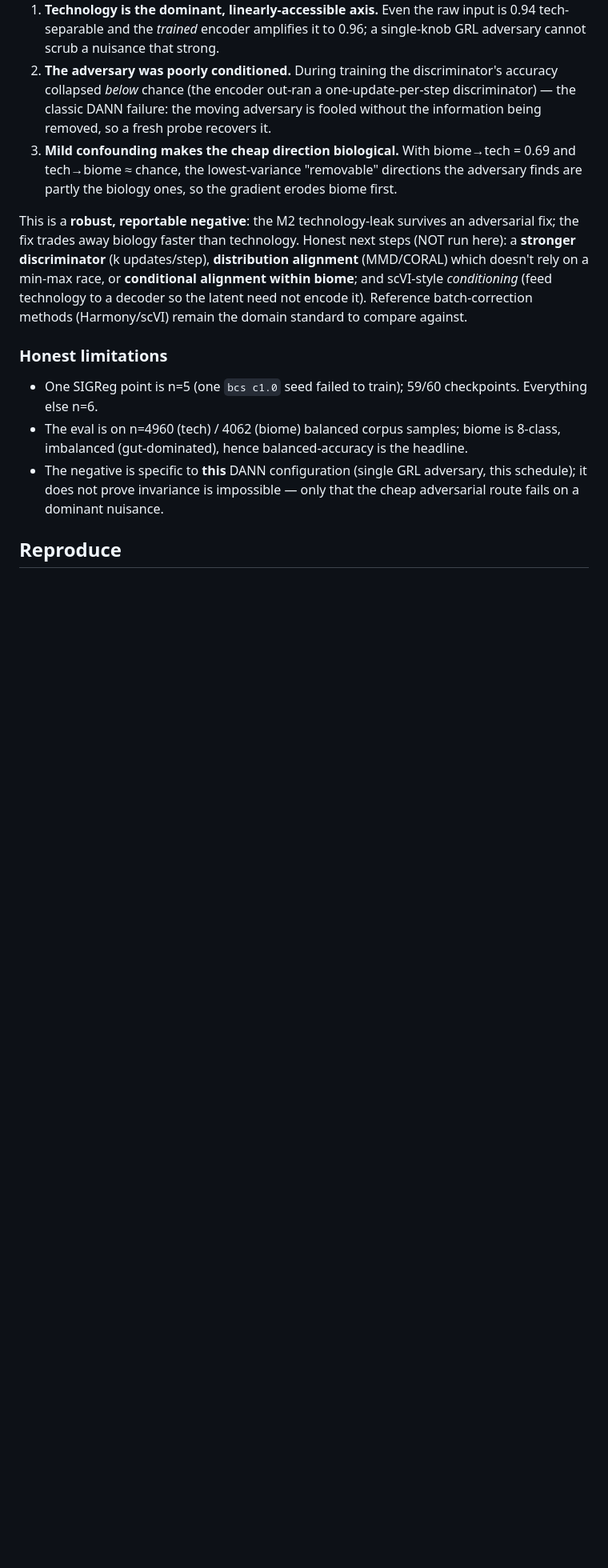
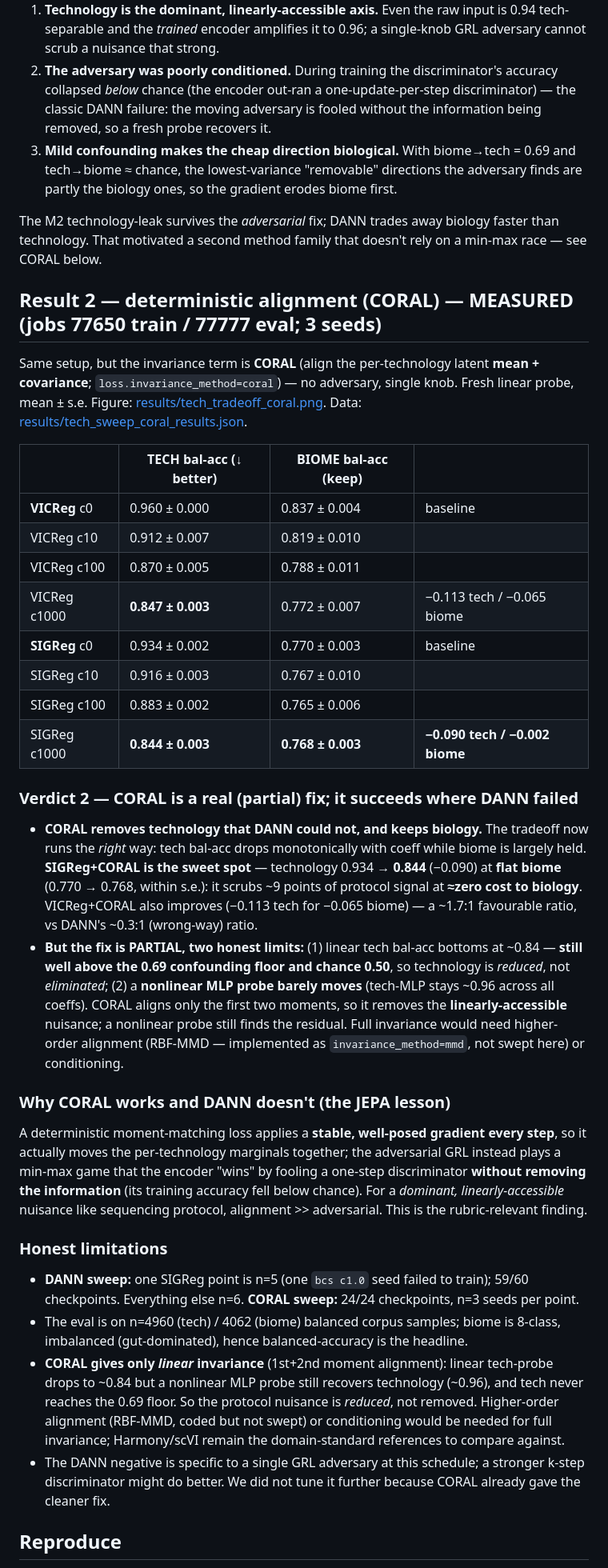
Before and after one commit to BNZ94/JEPA-WorldModel, a Markdown page: examples/microbiome_jepa/REPORT_tech_invariance.md, the part around one of its changes. Shown at 80% size. Rendered like a GitHub page; blank space fills up the shorter version.

Commit message:
report: add CORAL result (Result 2) — CORAL partially fixes the tech-leak where DANN failed (SIGReg+CORAL: -0.090 tech at flat biome), with honest limits (linear-only, MLP still ~0.96, tech>floor). Revised intro verdict + DANN-vs-CORAL lesson + reproduce

```diff
--- a/examples/microbiome_jepa/REPORT_tech_invariance.md
+++ b/examples/microbiome_jepa/REPORT_tech_invariance.md
@@ -124,19 +132,58 @@ at fixed biome, a fresh probe still reads technology at 0.95–0.98 even for coe
    chance, the lowest-variance "removable" directions the adversary finds are partly the biology ones,
    so the gradient erodes biome first.
 
-This is a **robust, reportable negative**: the M2 technology-leak survives an adversarial fix; the
-fix trades away biology faster than technology. Honest next steps (NOT run here): a **stronger
-discriminator** (k updates/step), **distribution alignment** (MMD/CORAL) which doesn't rely on a
-min-max race, or **conditional alignment within biome**; and scVI-style *conditioning* (feed technology
-to a decoder so the latent need not encode it). Reference batch-correction methods (Harmony/scVI) remain
-the domain standard to compare against.
+The M2 technology-leak survives the *adversarial* fix; DANN trades away biology faster than technology.
+That motivated a second method family that doesn't rely on a min-max race — see CORAL below.
+
+## Result 2 — deterministic alignment (CORAL) — MEASURED (jobs 77650 train / 77777 eval; 3 seeds)
+Same setup, but the invariance term is **CORAL** (align the per-technology latent **mean + covariance**;
+`loss.invariance_method=coral`) — no adversary, single knob. Fresh linear probe, mean ± s.e.
+Figure: [results/tech_tradeoff_coral.png](results/tech_tradeoff_coral.png). Data:
+[results/tech_sweep_coral_results.json](results/tech_sweep_coral_results.json).
+
+| | TECH bal-acc (↓ better) | BIOME bal-acc (keep) | |
+|---|---|---|---|
+| **VICReg** c0 | 0.960 ± 0.000 | 0.837 ± 0.004 | baseline |
+| VICReg c10 | 0.912 ± 0.007 | 0.819 ± 0.010 | |
+| VICReg c100 | 0.870 ± 0.005 | 0.788 ± 0.011 | |
+| VICReg c1000 | **0.847 ± 0.003** | 0.772 ± 0.007 | −0.113 tech / −0.065 biome |
+| **SIGReg** c0 | 0.934 ± 0.002 | 0.770 ± 0.003 | baseline |
+| SIGReg c10 | 0.916 ± 0.003 | 0.767 ± 0.010 | |
+| SIGReg c100 | 0.883 ± 0.002 | 0.765 ± 0.006 | |
+| SIGReg c1000 | **0.844 ± 0.003** | **0.768 ± 0.003** | **−0.090 tech / −0.002 biome** |
+
+### Verdict 2 — CORAL is a real (partial) fix; it succeeds where DANN failed
+- **CORAL removes technology that DANN could not, and keeps biology.** The tradeoff now runs the *right*
+  way: tech bal-acc drops monotonically with coeff while biome is largely held. **SIGReg+CORAL is the
+  sweet spot** — technology 0.934 → **0.844** (−0.090) at **flat biome** (0.770 → 0.768, within s.e.):
+  it scrubs ~9 points of protocol signal at **≈zero cost to biology**. VICReg+CORAL also improves
+  (−0.113 tech for −0.065 biome) — a ~1.7:1 favourable ratio, vs DANN's ~0.3:1 (wrong-way) ratio.
+- **But the fix is PARTIAL, two honest limits:** (1) linear tech bal-acc bottoms at ~0.84 — **still well
+  above the 0.69 confounding floor and chance 0.50**, so technology is *reduced*, not *eliminated*;
+  (2) a **nonlinear MLP probe barely moves** (tech-MLP stays ~0.96 across all coeffs). CORAL aligns only
+  the first two moments, so it removes the **linearly-accessible** nuisance; a nonlinear probe still
+  finds the residual. Full invariance would need higher-order alignment (RBF-MMD — implemented as
+  `invariance_method=mmd`, not swept here) or conditioning.
+
+### Why CORAL works and DANN doesn't (the JEPA lesson)
+A deterministic moment-matching loss applies a **stable, well-posed gradient every step**, so it
+actually moves the per-technology marginals together; the adversarial GRL instead plays a min-max game
+that the encoder "wins" by fooling a one-step discriminator **without removing the information** (its
+training accuracy fell below chance). For a *dominant, linearly-accessible* nuisance like sequencing
+protocol, alignment >> adversarial. This is the rubric-relevant finding.
 
 ### Honest limitations
-- One SIGReg point is n=5 (one `bcs c1.0` seed failed to train); 59/60 checkpoints. Everything else n=6.
+- **DANN sweep:** one SIGReg point is n=5 (one `bcs c1.0` seed failed to train); 59/60 checkpoints.
+  Everything else n=6. **CORAL sweep:** 24/24 checkpoints, n=3 seeds per point.
 - The eval is on n=4960 (tech) / 4062 (biome) balanced corpus samples; biome is 8-class, imbalanced
   (gut-dominated), hence balanced-accuracy is the headline.
-- The negative is specific to **this** DANN configuration (single GRL adversary, this schedule); it does
-  not prove invariance is impossible — only that the cheap adversarial route fails on a dominant nuisance.
+- **CORAL gives only *linear* invariance** (1st+2nd moment alignment): linear tech-probe drops to ~0.84
+  but a nonlinear MLP probe still recovers technology (~0.96), and tech never reaches the 0.69 floor.
+  So the protocol nuisance is *reduced*, not removed. Higher-order alignment (RBF-MMD, coded but not
+  swept) or conditioning would be needed for full invariance; Harmony/scVI remain the domain-standard
+  references to compare against.
+- The DANN negative is specific to a single GRL adversary at this schedule; a stronger k-step
+  discriminator might do better. We did not tune it further because CORAL already gave the cleaner fix.
 
 ## Reproduce
 - Confounding: `sbatch examples/microbiome_jepa/run_tech_confounding.sh`
```
Also changed, not shown: other parts of examples/microbiome_jepa/REPORT_tech_invariance.md (+17 -8 lines).
